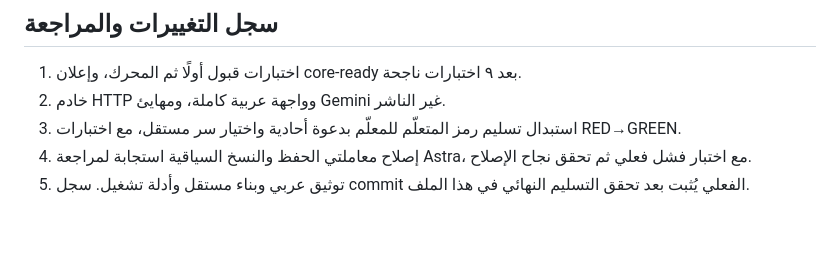
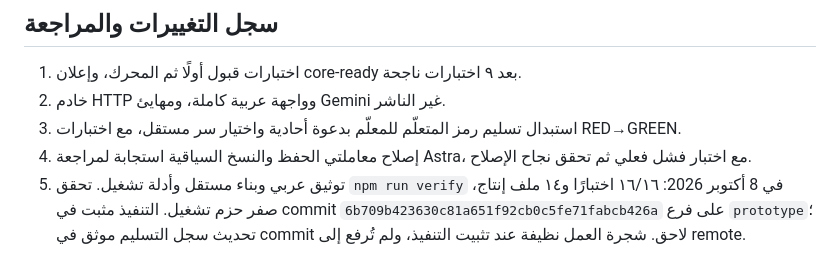
Before and after one commit to faisald2926/sanaa, a Markdown page: docs/implementation-report.md, the part around the change. GitHub-like rendering; blank space fills up the shorter version.

Commit message:
Record verified implementation commit and delivery evidence

```diff
--- a/docs/implementation-report.md
+++ b/docs/implementation-report.md
@@ -49,4 +49,4 @@ Gemini: adapter جاهز configurable، الافتراضي `gemini-3.5-flash-lit
 2. خادم HTTP وواجهة عربية كاملة، ومهايئ Gemini غير الناشر.
 3. استبدال تسليم رمز المتعلّم للمعلّم بدعوة أحادية واختيار سر مستقل، مع اختبارات RED→GREEN.
 4. إصلاح معاملتي الحفظ والنسخ السياقية استجابة لمراجعة Astra، مع اختبار فشل فعلي ثم تحقق نجاح الإصلاح.
-5. توثيق عربي وبناء مستقل وأدلة تشغيل. سجل commit الفعلي يُثبت بعد تحقق التسليم النهائي في هذا الملف.
+5. توثيق عربي وبناء مستقل وأدلة تشغيل. تحقق `npm run verify` في 8 أكتوبر 2026: ١٦/١٦ اختبارًا و١٤ ملف إنتاج، صفر حزم تشغيل. التنفيذ مثبت في commit `6b709b423630c81a651f92cb0c5fe71fabcb426a` على فرع `prototype`؛ تحديث سجل التسليم موثق في commit لاحق. شجرة العمل نظيفة عند تثبيت التنفيذ، ولم تُرفع إلى remote.
```
